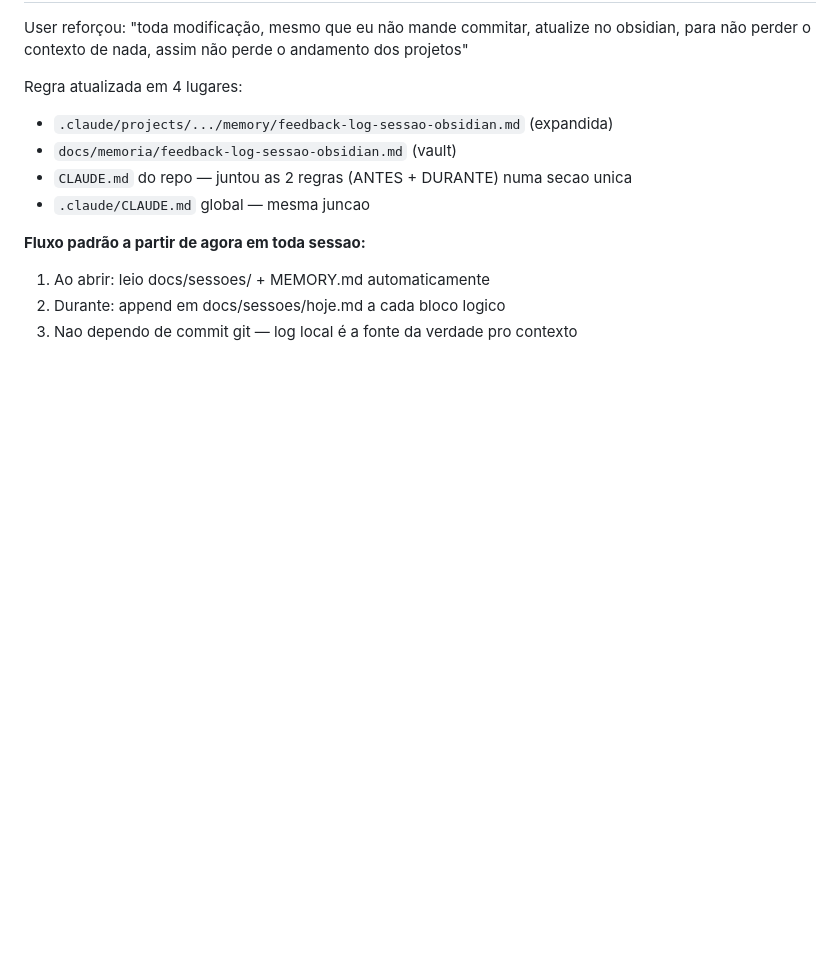
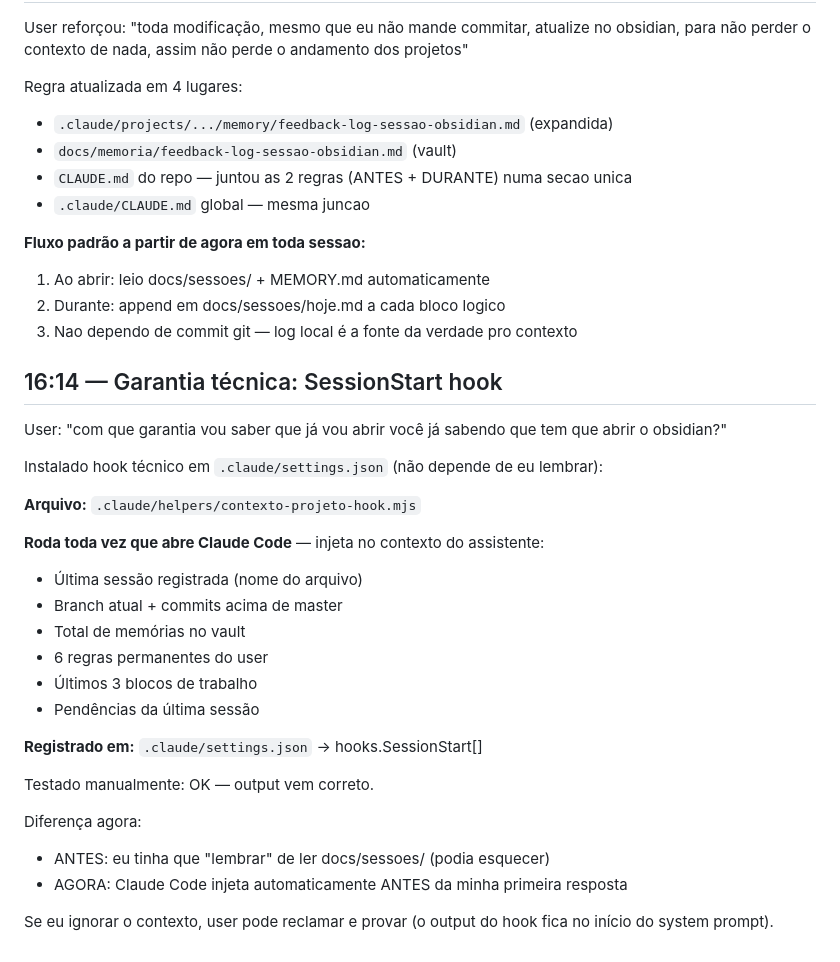
Before and after one commit to gabrielc-neto/sistema-gestao-operacional, a Markdown page: docs/sessoes/2026-07-15.md, the part around the change. Rendered like a GitHub page; blank space fills up the shorter version.

Commit message:
docs(sessao): registra instalacao do SessionStart hook
Hook contexto-projeto-hook.mjs criado em .claude/helpers/ e
registrado em .claude/settings.json → SessionStart.

Toda nova sessao Claude Code agora injeta automaticamente:
- Ultima sessao registrada
- Regras permanentes do user
- Ultimos blocos de trabalho
- Pendencias

Garantia tecnica de continuidade sem depender de eu lembrar.

Co-Authored-By: RuFlo <ruv@ruv.net>

```diff
--- a/docs/sessoes/2026-07-15.md
+++ b/docs/sessoes/2026-07-15.md
@@ -348,3 +348,31 @@ Regra atualizada em 4 lugares:
 1. Ao abrir: leio docs/sessoes/ + MEMORY.md automaticamente
 2. Durante: append em docs/sessoes/hoje.md a cada bloco logico
 3. Nao dependo de commit git — log local é a fonte da verdade pro contexto
+
+## 16:14 — Garantia técnica: SessionStart hook
+
+User: "com que garantia vou saber que já vou abrir você já sabendo que
+tem que abrir o obsidian?"
+
+Instalado hook técnico em `.claude/settings.json` (não depende de eu lembrar):
+
+**Arquivo:** `.claude/helpers/contexto-projeto-hook.mjs`
+
+**Roda toda vez que abre Claude Code** — injeta no contexto do assistente:
+- Última sessão registrada (nome do arquivo)
+- Branch atual + commits acima de master
+- Total de memórias no vault
+- 6 regras permanentes do user
+- Últimos 3 blocos de trabalho
+- Pendências da última sessão
+
+**Registrado em:** `.claude/settings.json` → hooks.SessionStart[]
+
+Testado manualmente: OK — output vem correto.
+
+Diferença agora:
+- ANTES: eu tinha que "lembrar" de ler docs/sessoes/ (podia esquecer)
+- AGORA: Claude Code injeta automaticamente ANTES da minha primeira resposta
+
+Se eu ignorar o contexto, user pode reclamar e provar (o output do hook
+fica no início do system prompt).
```
